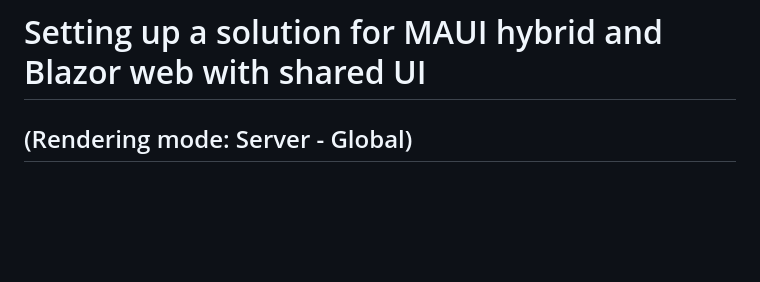
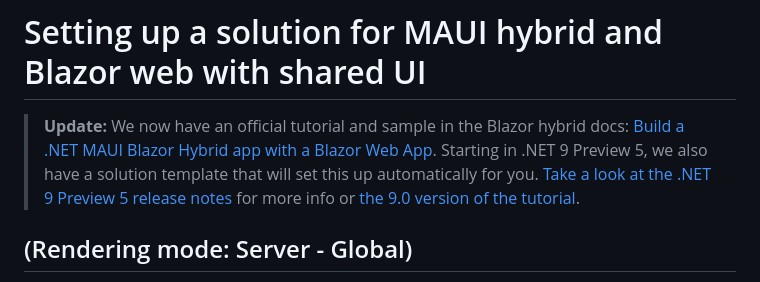
Before and after one commit to BethMassi/HybridSharedUI, a Markdown page: Readme.md, the part around the change. GitHub-like rendering; blank space fills up the shorter version.

```diff
--- a/Readme.md
+++ b/Readme.md
@@ -1,4 +1,7 @@
 # Setting up a solution for MAUI hybrid and Blazor web with shared UI
+
+> **Update:** We now have an official tutorial and sample in the Blazor hybrid docs: [Build a .NET MAUI Blazor Hybrid app with a Blazor Web App](https://learn.microsoft.com/aspnet/core/blazor/hybrid/tutorials/maui-blazor-web-app?view=aspnetcore-8.0). Starting in .NET 9 Preview 5, we also have a solution template that will set this up automatically for you. [Take a look at the .NET 9 Preview 5 release notes](https://github.com/dotnet/core/blob/main/release-notes/9.0/preview/preview5/aspnetcore.md#new-net-maui-blazor-hybrid-and-web-solution-template) for more info or [the 9.0 version of the tutorial](https://learn.microsoft.com/aspnet/core/blazor/hybrid/tutorials/maui-blazor-web-app?view=aspnetcore-9.0#net-maui-blazor-hybrid-and-web-app-solution-template).
+
 ## (Rendering mode: Server - Global)
 This repo demonstrates a starter solution that contains a MAUI hybrid (native, cross-platform) app, a Blazor web app and a Razor class library that contains all the shared UI that is used by both native and web apps.
 
```
